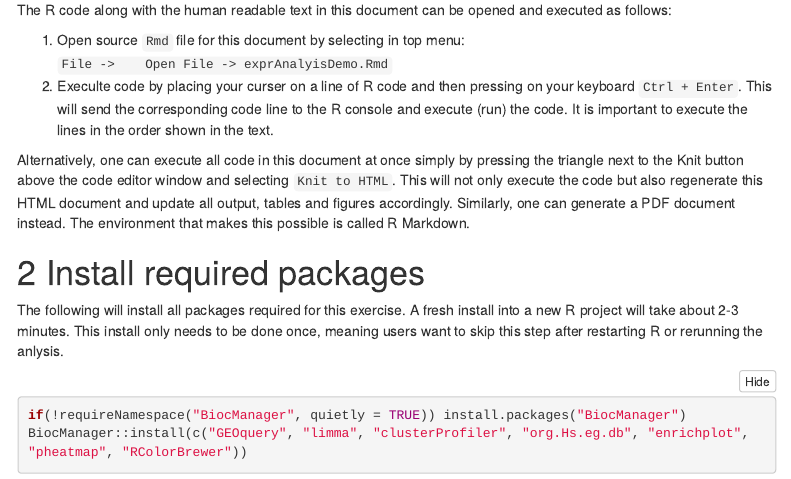
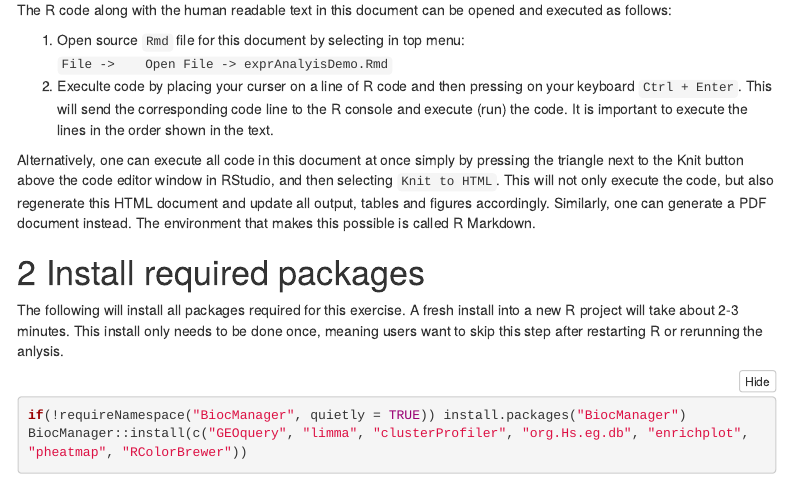
Before and after one commit to tgirke/BIOL119, an R Markdown document (exprAnalyisDemo.Rmd): the page in a window 1100 px wide, from 680 px down. The pictures show the output file exprAnalyisDemo.html that the author committed with the source, opened offline; menus at the side of the page are left out.

Commit message:
vignette update

```diff
--- a/exprAnalyisDemo.Rmd
+++ b/exprAnalyisDemo.Rmd
@@ -63,8 +63,8 @@ The R code along with the human readable text in this document can be opened and
    lines in the order shown in the text.
 
 Alternatively, one can execute all code in this document at once simply by
-pressing the triangle next to the Knit button above the code editor window and
-selecting `Knit to HTML`. This will not only execute the code but also
+pressing the triangle next to the Knit button above the code editor window in RStudio, and
+then selecting `Knit to HTML`. This will not only execute the code, but also
 regenerate this HTML document and update all output, tables and figures accordingly.
 Similarly, one can generate a PDF document instead. The environment that makes
 this possible is called R Markdown.
```
Also changed, not shown: exprAnalyisDemo.html.
